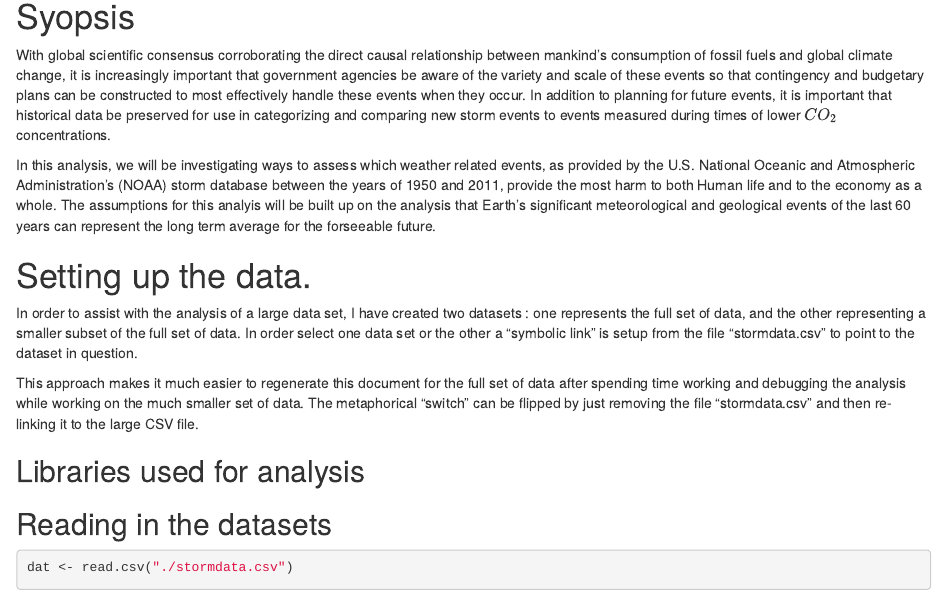
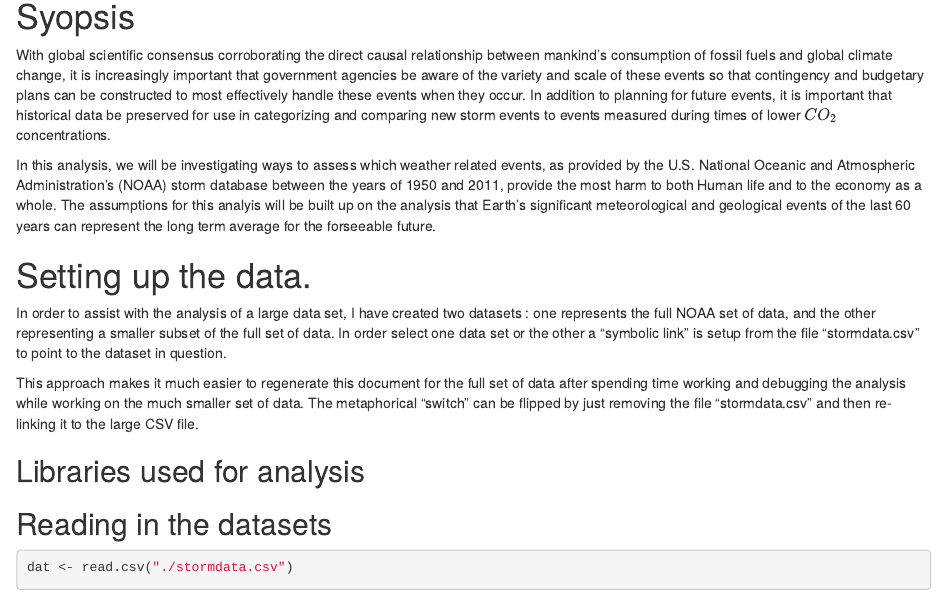
Before and after one commit to purplefishies/ReproducibleResearch2, an R Markdown document (project.Rmd): the page in a window 1100 px wide, from 190 px down. Rendered offline with R 4.5, knitr and Pandoc, with nearby package versions; some code elsewhere in the file could not run offline.

Commit message:
ENH: fixed type of NOAA

```diff
--- a/project.Rmd
+++ b/project.Rmd
@@ -42,7 +42,7 @@ the forseeable future.
 # Setting up the data.
 
 In order to assist with the analysis of a large data set, I have
-created two datasets : one represents the full \natweather set of
+created two datasets : one represents the full NOAA set of
 data, and the other representing a smaller subset of the full set of
 data. In order select one data set or the other a "symbolic link" is
 setup from the file "stormdata.csv" to point to the dataset in
```
